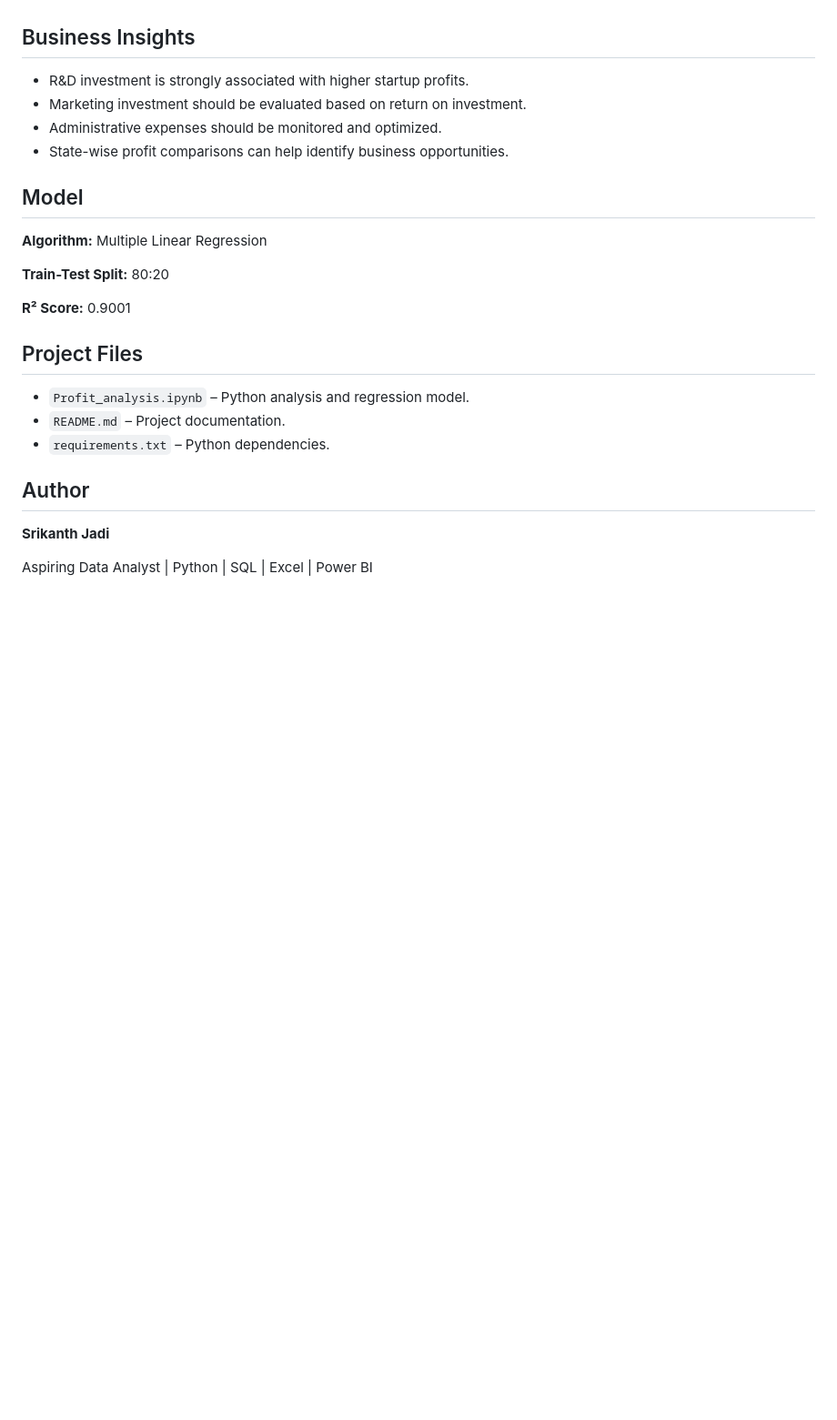
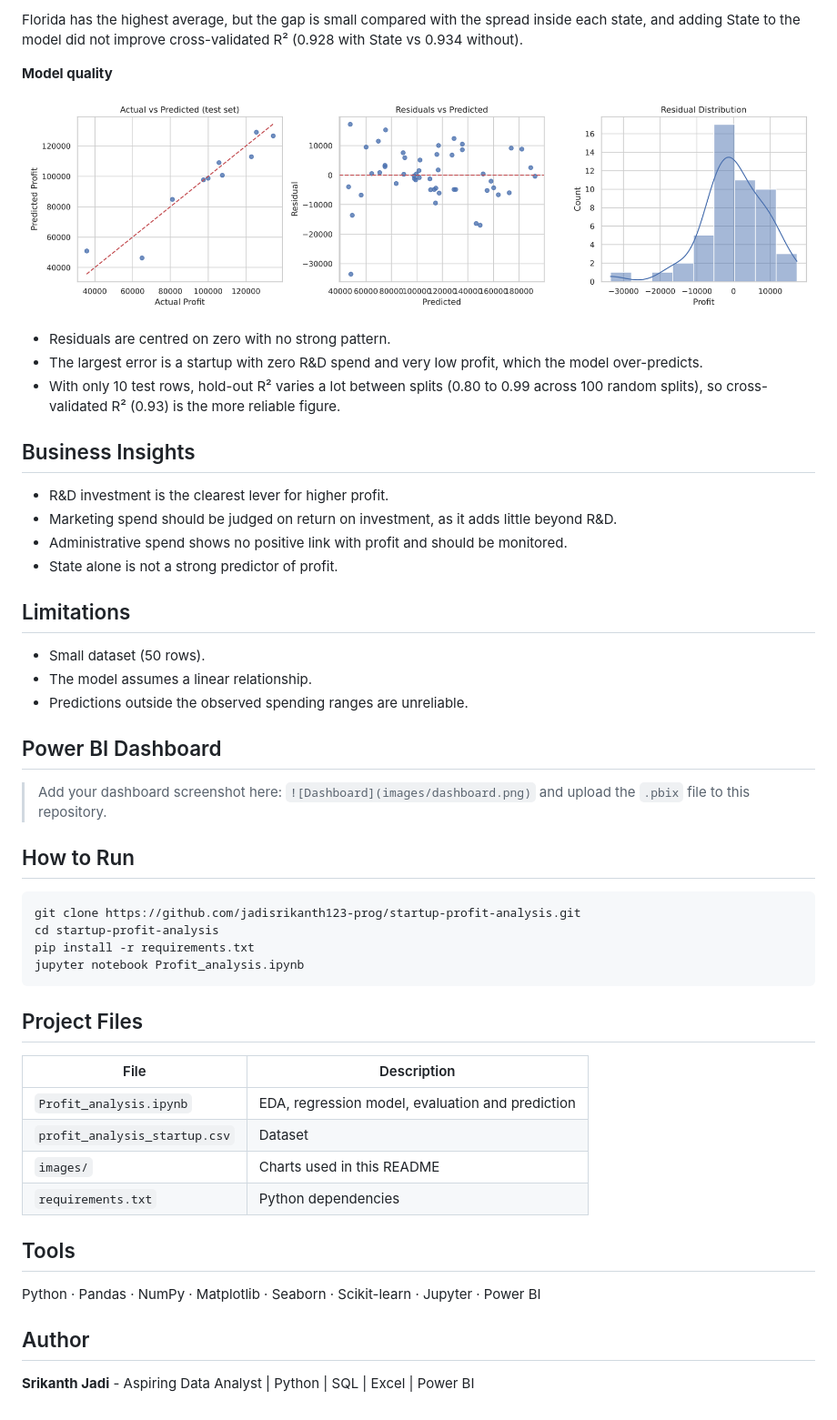
Before and after one commit to jadisrikanth123-prog/startup-profit-analysis, a Markdown page: README.md, the part around one of its changes. Shown at 91% size. GitHub-like rendering; pictures changed too: images/model_diagnostics.png (added); blank space fills up the shorter version.

````diff
--- a/README.md
+++ b/README.md
@@ -46,23 +63,53 @@ The project uses Python, Exploratory Data Analysis (EDA), Multiple Linear Regres
+Florida has the highest average, but the gap is small compared with the spread inside each state, and adding State to the model did not improve cross-validated R² (0.928 with State vs 0.934 without).
+
+**Model quality**
+
+![Model diagnostics](images/model_diagnostics.png)
+
+- Residuals are centred on zero with no strong pattern.
+- The largest error is a startup with zero R&D spend and very low profit, which the model over-predicts.
+- With only 10 test rows, hold-out R² varies a lot between splits (0.80 to 0.99 across 100 random splits), so cross-validated R² (0.93) is the more reliable figure.
 
 ## Business Insights
-- R&D investment is strongly associated with higher startup profits.
-- Marketing investment should be evaluated based on return on investment.
-- Administrative expenses should be monitored and optimized.
-- State-wise profit comparisons can help identify business opportunities.
 
-## Model
-**Algorithm:** Multiple Linear Regression
+- R&D investment is the clearest lever for higher profit.
+- Marketing spend should be judged on return on investment, as it adds little beyond R&D.
+- Administrative spend shows no positive link with profit and should be monitored.
+- State alone is not a strong predictor of profit.
 
-**Train-Test Split:** 80:20
+## Limitations
 
-**R² Score:** 0.9001
+- Small dataset (50 rows).
+- The model assumes a linear relationship.
+- Predictions outside the observed spending ranges are unreliable.
+
+## Power BI Dashboard
+
+> Add your dashboard screenshot here: `![Dashboard](images/dashboard.png)`
+> and upload the `.pbix` file to this repository.
+
+## How to Run
+
+```bash
+git clone https://github.com/jadisrikanth123-prog/startup-profit-analysis.git
+cd startup-profit-analysis
+pip install -r requirements.txt
+jupyter notebook Profit_analysis.ipynb
+```
 
 ## Project Files
-- `Profit_analysis.ipynb` – Python analysis and regression model.
-- `README.md` – Project documentation.
-- `requirements.txt` – Python dependencies.
+
+| File | Description |
+|---|---|
+| `Profit_analysis.ipynb` | EDA, regression model, evaluation and prediction |
+| `profit_analysis_startup.csv` | Dataset |
+| `images/` | Charts used in this README |
+| `requirements.txt` | Python dependencies |
+
+## Tools
+
+Python · Pandas · NumPy · Matplotlib · Seaborn · Scikit-learn · Jupyter · Power BI
 
 ## Author
-**Srikanth Jadi**
 
-Aspiring Data Analyst | Python | SQL | Excel | Power BI
+**Srikanth Jadi** - Aspiring Data Analyst | Python | SQL | Excel | Power BI
````
Also changed, not shown: other parts of README.md (+48 -31 lines), images/correlation_heatmap.png (added), images/dashboard.png (added), images/spend_vs_profit.png (added), images/state_avg_profit.png (added), 3 other files.
